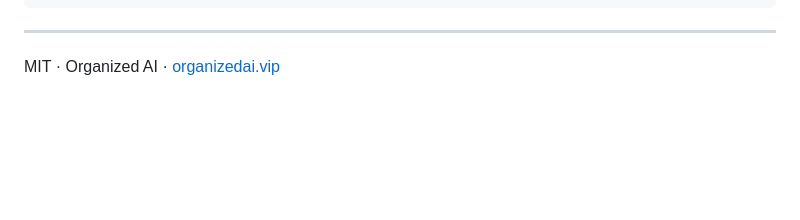
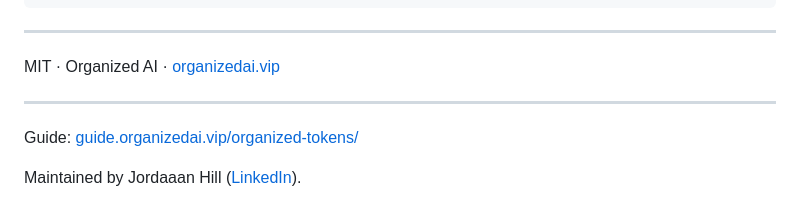
Before and after one commit to Organized-AI/organized-tokens, a Markdown page: README.md, the part around the change. GitHub-like rendering; blank space fills up the shorter version.

Commit message:
README: add guide and maintainer LinkedIn link

```diff
--- a/README.md
+++ b/README.md
@@ -150,3 +150,9 @@ ship.sh               place locally, push repo, register plugin
 ---
 
 MIT · Organized AI · [organizedai.vip](https://organizedai.vip)
+
+---
+
+Guide: [guide.organizedai.vip/organized-tokens/](https://guide.organizedai.vip/organized-tokens/)
+
+Maintained by Jordaaan Hill ([LinkedIn](https://www.linkedin.com/in/jordaaanhill)).
```
